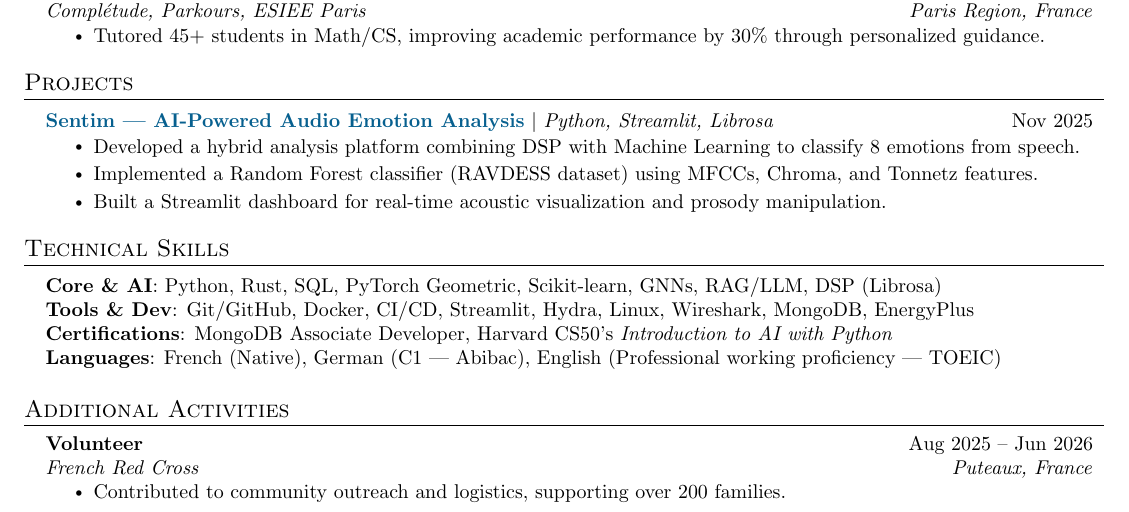
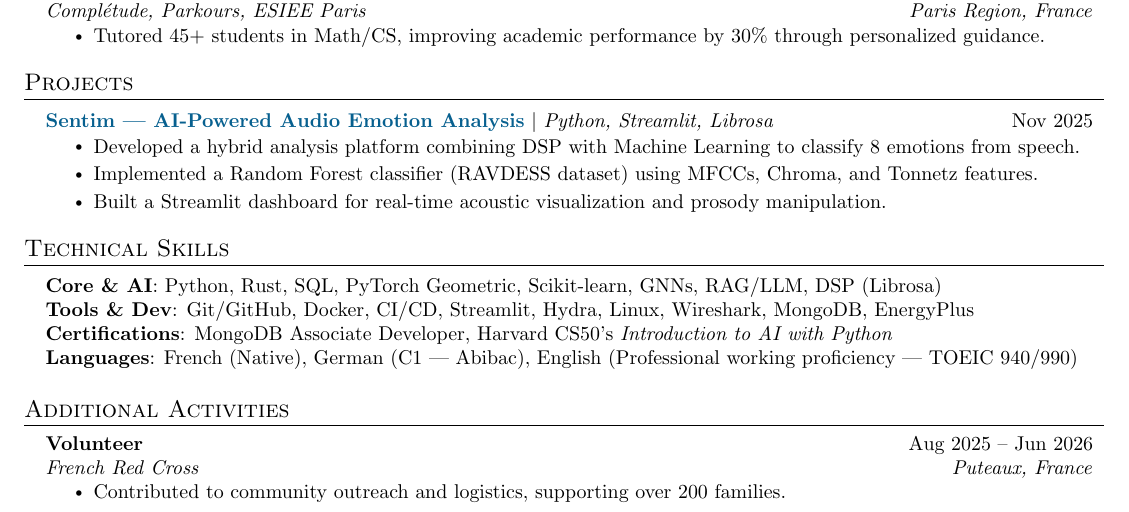
Before and after one commit to ilias-laoukili/resume, a LaTeX CV (src/cv_industry.tex): part of the page, cut so that both start at the same text. Compiled offline with pdfLaTeX.

Commit message:
Add the TOEIC score to the language line

```diff
--- a/src/cv_industry.tex
+++ b/src/cv_industry.tex
@@ -205,7 +205,7 @@
     \textbf{Core \& AI}{: Python, Rust, SQL, PyTorch Geometric, Scikit-learn, GNNs, RAG/LLM, DSP (Librosa)} \\
     \textbf{Tools \& Dev}{: Git/GitHub, Docker, CI/CD, Streamlit, Hydra, Linux, Wireshark, MongoDB, EnergyPlus} \\
     \textbf{Certifications}{: MongoDB Associate Developer, Harvard CS50's \textit{Introduction to AI with Python}} \\
-    \textbf{Languages}{: French (Native), German (C1 — Abibac), English (Professional working proficiency — TOEIC)}
+    \textbf{Languages}{: French (Native), German (C1 — Abibac), English (Professional working proficiency — TOEIC 940/990)}
   }}
 \end{itemize}
 
```
